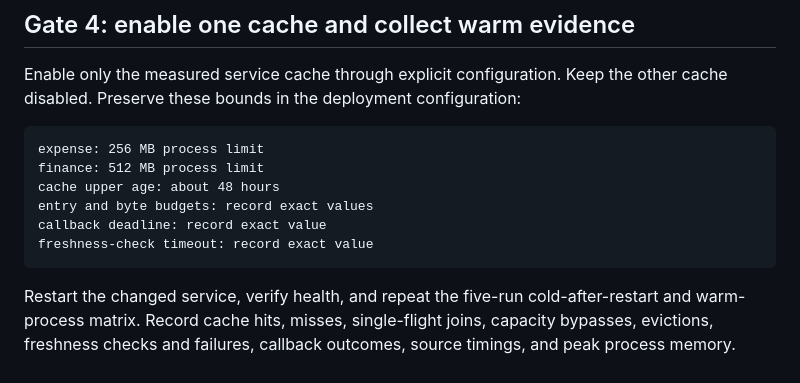
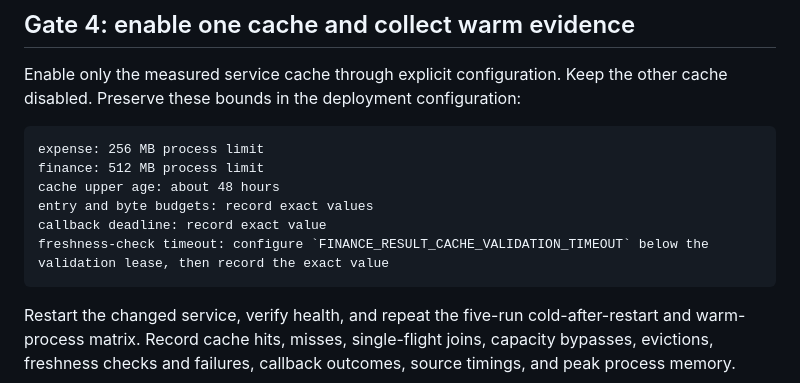
Before and after one commit to ItsThompson/gofin, a Markdown page: docs/runbooks/dashboard-cache-rollout.md, the part around the change. Drawn GitHub-style.

Commit message:
docs(rollout): record revision timeout gate
- require the deployed freshness timeout below its validation lease
- preserve blocked status for unavailable live evidence

````diff
--- a/docs/runbooks/dashboard-cache-rollout.md
+++ b/docs/runbooks/dashboard-cache-rollout.md
@@ -94,7 +94,7 @@ finance: 512 MB process limit
 cache upper age: about 48 hours
 entry and byte budgets: record exact values
 callback deadline: record exact value
-freshness-check timeout: record exact value
+freshness-check timeout: configure `FINANCE_RESULT_CACHE_VALIDATION_TIMEOUT` below the validation lease, then record the exact value
 ```
 
 Restart the changed service, verify health, and repeat the five-run cold-after-restart and warm-process matrix. Record cache hits, misses, single-flight joins, capacity bypasses, evictions, freshness checks and failures, callback outcomes, source timings, and peak process memory.
````
